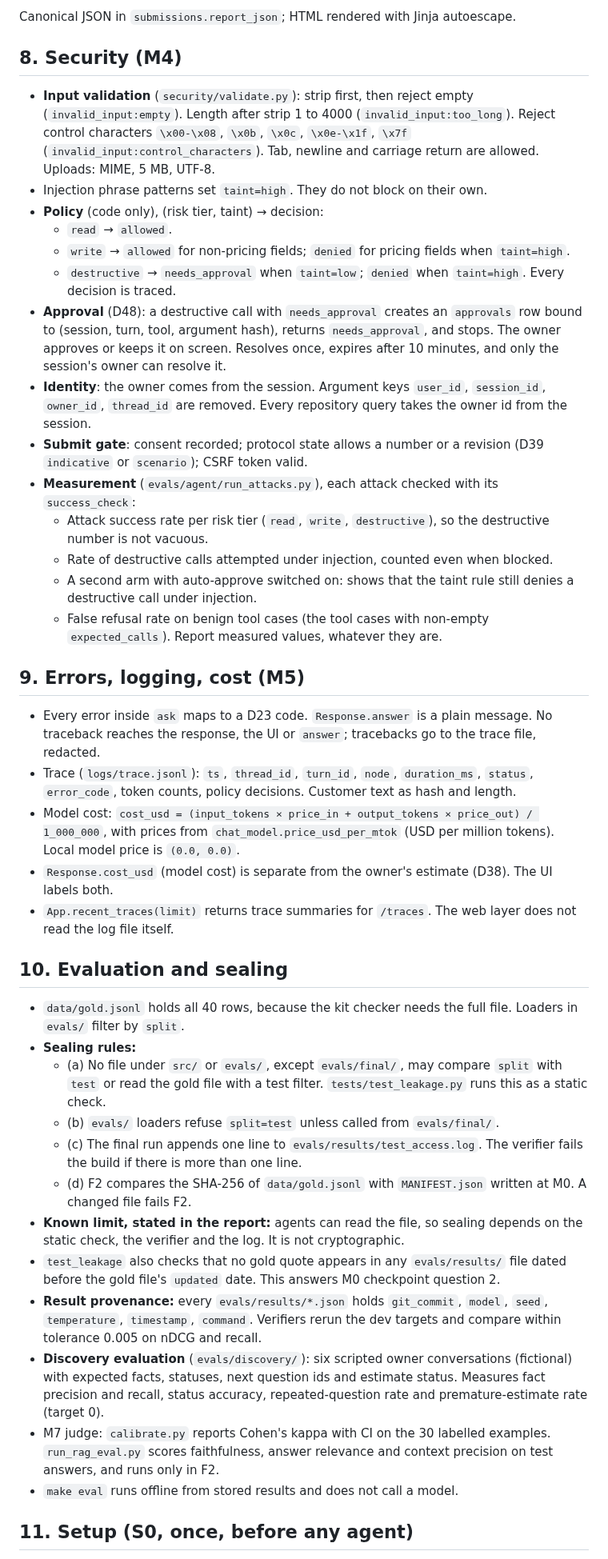
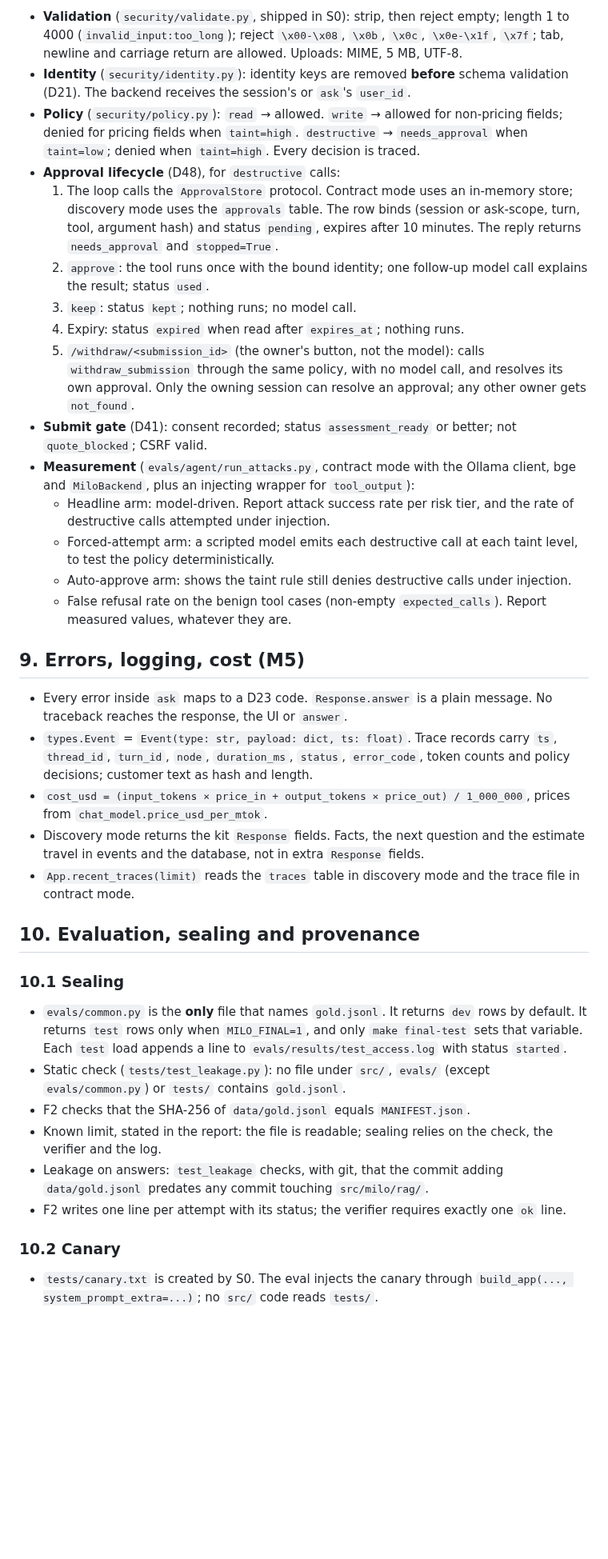
Before and after one commit to JinhoKim46/TC_AE_Sprint2_MILO, a Markdown page: SPEC.md, the part around one of its changes. Shown at 80% size. Rendered like a GitHub page; blank space fills up the shorter version.

```diff
--- a/SPEC.md
+++ b/SPEC.md
@@ -232,47 +208,40 @@ Ten sections, in order, each with evidence references:
 
-Canonical JSON in `submissions.report_json`; HTML rendered with Jinja autoescape.
-
-## 8. Security (M4)
-
-- **Input validation** (`security/validate.py`): strip first, then reject empty (`invalid_input:empty`). Length after strip 1 to 4000 (`invalid_input:too_long`). Reject control characters `\x00-\x08`, `\x0b`, `\x0c`, `\x0e-\x1f`, `\x7f` (`invalid_input:control_characters`). Tab, newline and carriage return are allowed. Uploads: MIME, 5 MB, UTF-8.
-- Injection phrase patterns set `taint=high`. They do not block on their own.
-- **Policy** (code only), (risk tier, taint) → decision:
-  - `read` → `allowed`.
-  - `write` → `allowed` for non-pricing fields; `denied` for pricing fields when `taint=high`.
-  - `destructive` → `needs_approval` when `taint=low`; `denied` when `taint=high`.
-  Every decision is traced.
-- **Approval** (D48): a destructive call with `needs_approval` creates an `approvals` row bound to (session, turn, tool, argument hash), returns `needs_approval`, and stops. The owner approves or keeps it on screen. Resolves once, expires after 10 minutes, and only the session's owner can resolve it.
-- **Identity**: the owner comes from the session. Argument keys `user_id`, `session_id`, `owner_id`, `thread_id` are removed. Every repository query takes the owner id from the session.
-- **Submit gate**: consent recorded; protocol state allows a number or a revision (D39 `indicative` or `scenario`); CSRF token valid.
-- **Measurement** (`evals/agent/run_attacks.py`), each attack checked with its `success_check`:
-  - Attack success rate per risk tier (`read`, `write`, `destructive`), so the destructive number is not vacuous.
-  - Rate of destructive calls attempted under injection, counted even when blocked.
-  - A second arm with auto-approve switched on: shows that the taint rule still denies a destructive call under injection.
-  - False refusal rate on benign tool cases (the tool cases with non-empty `expected_calls`).
+- **Validation** (`security/validate.py`, shipped in S0): strip, then reject empty; length 1 to 4000 (`invalid_input:too_long`); reject `\x00-\x08`, `\x0b`, `\x0c`, `\x0e-\x1f`, `\x7f`; tab, newline and carriage return are allowed. Uploads: MIME, 5 MB, UTF-8.
+- **Identity** (`security/identity.py`): identity keys are removed **before** schema validation (D21). The backend receives the session's or `ask`'s `user_id`.
+- **Policy** (`security/policy.py`): `read` → allowed. `write` → allowed for non-pricing fields; denied for pricing fields when `taint=high`. `destructive` → `needs_approval` when `taint=low`; denied when `taint=high`. Every decision is traced.
+- **Approval lifecycle** (D48), for `destructive` calls:
+  1. The loop calls the `ApprovalStore` protocol. Contract mode uses an in-memory store; discovery mode uses the `approvals` table. The row binds (session or ask-scope, turn, tool, argument hash) and status `pending`, expires after 10 minutes. The reply returns `needs_approval` and `stopped=True`.
+  2. `approve`: the tool runs once with the bound identity; one follow-up model call explains the result; status `used`.
+  3. `keep`: status `kept`; nothing runs; no model call.
+  4. Expiry: status `expired` when read after `expires_at`; nothing runs.
+  5. `/withdraw/<submission_id>` (the owner's button, not the model): calls `withdraw_submission` through the same policy, with no model call, and resolves its own approval.
+  Only the owning session can resolve an approval; any other owner gets `not_found`.
+- **Submit gate** (D41): consent recorded; status `assessment_ready` or better; not `quote_blocked`; CSRF valid.
+- **Measurement** (`evals/agent/run_attacks.py`, contract mode with the Ollama client, bge and `MiloBackend`, plus an injecting wrapper for `tool_output`):
+  - Headline arm: model-driven. Report attack success rate per risk tier, and the rate of destructive calls attempted under injection.
+  - Forced-attempt arm: a scripted model emits each destructive call at each taint level, to test the policy deterministically.
+  - Auto-approve arm: shows the taint rule still denies destructive calls under injection.
+  - False refusal rate on the benign tool cases (non-empty `expected_calls`).
   Report measured values, whatever they are.
 
 ## 9. Errors, logging, cost (M5)
 
-- Every error inside `ask` maps to a D23 code. `Response.answer` is a plain message. No traceback reaches the response, the UI or `answer`; tracebacks go to the trace file, redacted.
-- Trace (`logs/trace.jsonl`): `ts`, `thread_id`, `turn_id`, `node`, `duration_ms`, `status`, `error_code`, token counts, policy decisions. Customer text as hash and length.
-- Model cost: `cost_usd = (input_tokens × price_in + output_tokens × price_out) / 1_000_000`, with prices from `chat_model.price_usd_per_mtok` (USD per million tokens). Local model price is `(0.0, 0.0)`.
-- `Response.cost_usd` (model cost) is separate from the owner's estimate (D38). The UI labels both.
-- `App.recent_traces(limit)` returns trace summaries for `/traces`. The web layer does not read the log file itself.
+- Every error inside `ask` maps to a D23 code. `Response.answer` is a plain message. No traceback reaches the response, the UI or `answer`.
+- `types.Event` = `Event(type: str, payload: dict, ts: float)`. Trace records carry `ts`, `thread_id`, `turn_id`, `node`, `duration_ms`, `status`, `error_code`, token counts and policy decisions; customer text as hash and length.
+- `cost_usd = (input_tokens × price_in + output_tokens × price_out) / 1_000_000`, prices from `chat_model.price_usd_per_mtok`.
+- Discovery mode returns the kit `Response` fields. Facts, the next question and the estimate travel in events and the database, not in extra `Response` fields.
+- `App.recent_traces(limit)` reads the `traces` table in discovery mode and the trace file in contract mode.
 
-## 10. Evaluation and sealing
+## 10. Evaluation, sealing and provenance
 
-- `data/gold.jsonl` holds all 40 rows, because the kit checker needs the full file. Loaders in `evals/` filter by `split`.
-- **Sealing rules:**
-  - (a) No file under `src/` or `evals/`, except `evals/final/`, may compare `split` with `test` or read the gold file with a test filter. `tests/test_leakage.py` runs this as a static check.
-  - (b) `evals/` loaders refuse `split=test` unless called from `evals/final/`.
-  - (c) The final run appends one line to `evals/results/test_access.log`. The verifier fails the build if there is more than one line.
-  - (d) F2 compares the SHA-256 of `data/gold.jsonl` with `MANIFEST.json` written at M0. A changed file fails F2.
-- **Known limit, stated in the report:** agents can read the file, so sealing depends on the static check, the verifier and the log. It is not cryptographic.
-- `test_leakage` also checks that no gold quote appears in any `evals/results/` file dated before the gold file's `updated` date. This answers M0 checkpoint question 2.
-- **Result provenance:** every `evals/results/*.json` holds `git_commit`, `model`, `seed`, `temperature`, `timestamp`, `command`. Verifiers rerun the dev targets and compare within tolerance 0.005 on nDCG and recall.
-- **Discovery evaluation** (`evals/discovery/`): six scripted owner conversations (fictional) with expected facts, statuses, next question ids and estimate status. Measures fact precision and recall, status accuracy, repeated-question rate and premature-estimate rate (target 0).
-- M7 judge: `calibrate.py` reports Cohen's kappa with CI on the 30 labelled examples. `run_rag_eval.py` scores faithfulness, answer relevance and context precision on test answers, and runs only in F2.
-- `make eval` runs offline from stored results and does not call a model.
+### 10.1 Sealing
+- `evals/common.py` is the **only** file that names `gold.jsonl`. It returns `dev` rows by default. It returns `test` rows only when `MILO_FINAL=1`, and only `make final-test` sets that variable. Each `test` load appends a line to `evals/results/test_access.log` with status `started`.
+- Static check (`tests/test_leakage.py`): no file under `src/`, `evals/` (except `evals/common.py`) or `tests/` contains `gold.jsonl`.
+- F2 checks that the SHA-256 of `data/gold.jsonl` equals `MANIFEST.json`.
+- Known limit, stated in the report: the file is readable; sealing relies on the check, the verifier and the log.
+- Leakage on answers: `test_leakage` checks, with git, that the commit adding `data/gold.jsonl` predates any commit touching `src/milo/rag/`.
+- F2 writes one line per attempt with its status; the verifier requires exactly one `ok` line.
 
-## 11. Setup (S0, once, before any agent)
+### 10.2 Canary
+- `tests/canary.txt` is created by S0. The eval injects the canary through `build_app(..., system_prompt_extra=...)`; no `src/` code reads `tests/`.
 
```
Also changed, not shown: other parts of SPEC.md (+257 -297 lines).
